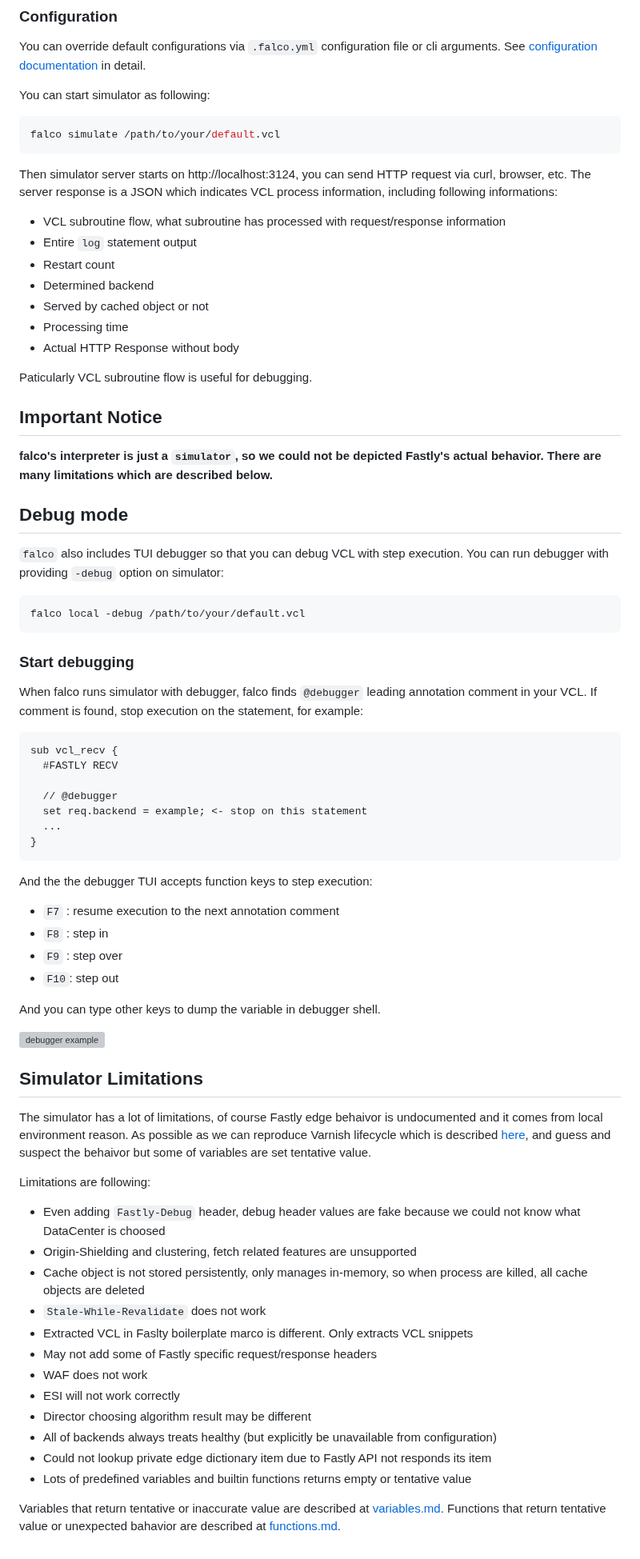
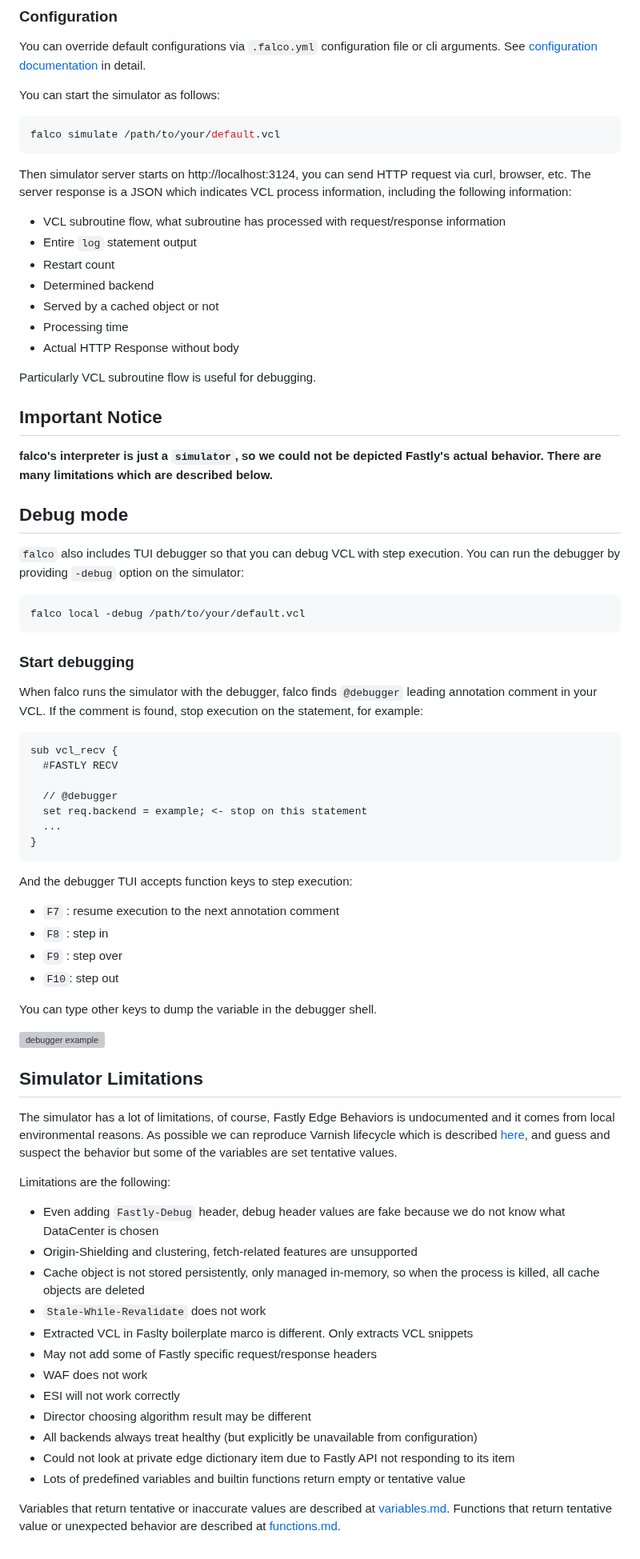
Before and after one commit to ysugimoto/falco, a Markdown page: docs/simulator.md, the part around the change. Shown at 80% size. Drawn GitHub-style; grey boxes are pictures that could not be loaded.

````diff
--- a/docs/simulator.md
+++ b/docs/simulator.md
@@ -38,24 +38,24 @@ Local debugger example:
 You can override default configurations via `.falco.yml` configuration file or cli arguments. See [configuration documentation](https://github.com/ysugimoto/falco/blob/develop/docs/configuration.md) in detail.
 
 
-You can start simulator as following:
+You can start the simulator as follows:
 
 ```shell
 falco simulate /path/to/your/default.vcl
 ```
 
 Then simulator server starts on http://localhost:3124, you can send HTTP request via curl, browser, etc.
-The server response is a JSON which indicates VCL process information, including following informations:
+The server response is a JSON which indicates VCL process information, including the following information:
 
 - VCL subroutine flow, what subroutine has processed with request/response information
 - Entire `log` statement output
 - Restart count
 - Determined backend
-- Served by cached object or not
+- Served by a cached object or not
 - Processing time
 - Actual HTTP Response without body
 
-Paticularly VCL subroutine flow is useful for debugging.
+Particularly VCL subroutine flow is useful for debugging.
 
 ## Important Notice
 
@@ -66,7 +66,7 @@ There are many limitations which are described below.**
 ## Debug mode
 
 `falco` also includes TUI debugger so that you can debug VCL with step execution.
-You can run debugger with providing `-debug` option on simulator:
+You can run the debugger by providing `-debug` option on the simulator:
 
 ```
 falco local -debug /path/to/your/default.vcl
@@ -74,8 +74,8 @@ falco local -debug /path/to/your/default.vcl
 
 ### Start debugging
 
-When falco runs simulator with debugger, falco finds `@debugger` leading annotation comment in your VCL.
-If comment is found, stop execution on the statement, for example:
+When falco runs the simulator with the debugger, falco finds `@debugger` leading annotation comment in your VCL.
+If the comment is found, stop execution on the statement, for example:
 
 ```vcl
 sub vcl_recv {
@@ -87,36 +87,36 @@ sub vcl_recv {
 }
 ```
 
-And the the debugger TUI accepts function keys to step execution:
+And the debugger TUI accepts function keys to step execution:
 
 - `F7` : resume execution to the next annotation comment
 - `F8` : step in
 - `F9` : step over
 - `F10`: step out
 
-And you can type other keys to dump the variable in debugger shell.
+You can type other keys to dump the variable in the debugger shell.
 
 <img width="1128" alt="debugger example" src="https://github.com/ysugimoto/falco/assets/1000401/9be8cd4c-d726-41ef-832a-483ed03579ca">
 
 ## Simulator Limitations
 
-The simulator has a lot of limitations, of course Fastly edge behaivor is undocumented and it comes from local environment reason.
-As possible as we can reproduce Varnish lifecycle which is described [here](https://developer.fastly.com/learning/vcl/using/), and guess and suspect the behaivor but some of variables are set tentative value.
+The simulator has a lot of limitations, of course, Fastly Edge Behaviors is undocumented and it comes from local environmental reasons.
+As possible we can reproduce Varnish lifecycle which is described [here](https://developer.fastly.com/learning/vcl/using/), and guess and suspect the behavior but some of the variables are set tentative values.
 
-Limitations are following:
+Limitations are the following:
 
-- Even adding `Fastly-Debug` header, debug header values are fake because we could not know what DataCenter is choosed
-- Origin-Shielding and clustering, fetch related features are unsupported
-- Cache object is not stored persistently, only manages in-memory, so when process are killed, all cache objects are deleted
+- Even adding `Fastly-Debug` header, debug header values are fake because we do not know what DataCenter is chosen
+- Origin-Shielding and clustering, fetch-related features are unsupported
+- Cache object is not stored persistently, only managed in-memory, so when the process is killed, all cache objects are deleted
 - `Stale-While-Revalidate` does not work
 - Extracted VCL in Faslty boilerplate marco is different. Only extracts VCL snippets
 - May not add some of Fastly specific request/response headers
 - WAF does not work
 - ESI will not work correctly
 - Director choosing algorithm result may be different
-- All of backends always treats healthy (but explicitly be unavailable from configuration)
-- Could not lookup private edge dictionary item due to Fastly API not responds its item
-- Lots of predefined variables and builtin functions returns empty or tentative value
+- All backends always treat healthy (but explicitly be unavailable from configuration)
+- Could not look at private edge dictionary item due to Fastly API not responding to its item
+- Lots of predefined variables and builtin functions return empty or tentative value
 
-Variables that return tentative or inaccurate value are described at [variables.md](https://github.com/ysugimoto/falco/blob/develop/docs/variables.md).
-Functions that return tentative value or unexpected bahavior are described at [functions.md](https://github.com/ysugimoto/falco/blob/develop/docs/functions.md).
+Variables that return tentative or inaccurate values are described at [variables.md](https://github.com/ysugimoto/falco/blob/develop/docs/variables.md).
+Functions that return tentative value or unexpected behavior are described at [functions.md](https://github.com/ysugimoto/falco/blob/develop/docs/functions.md).
````
